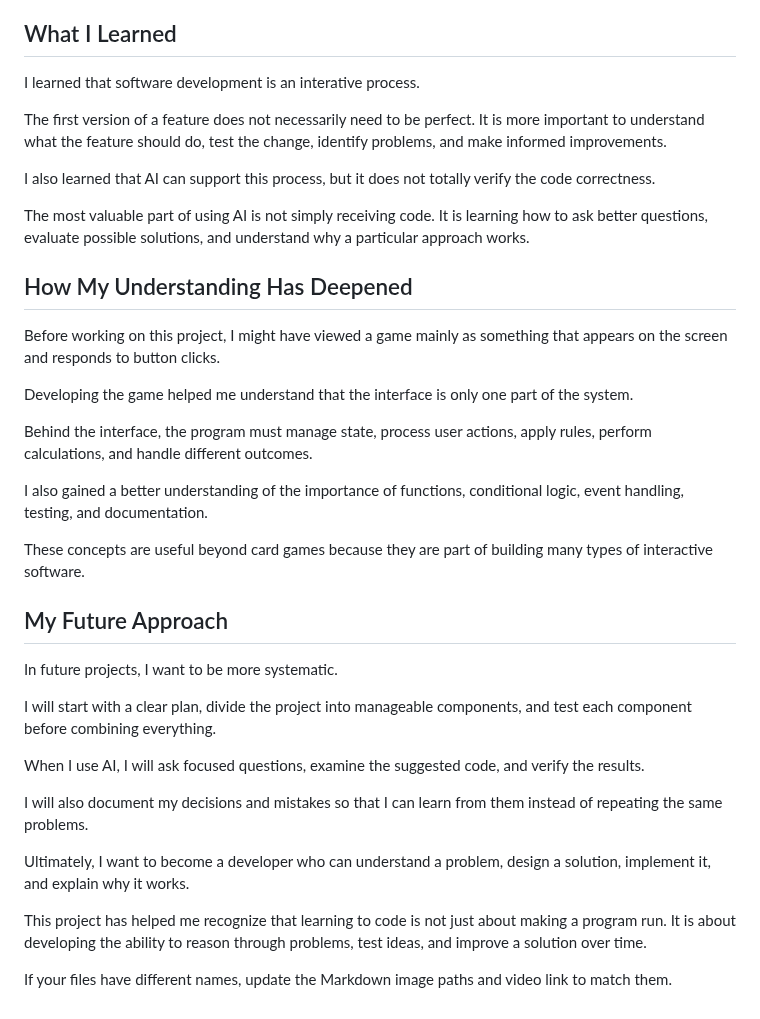
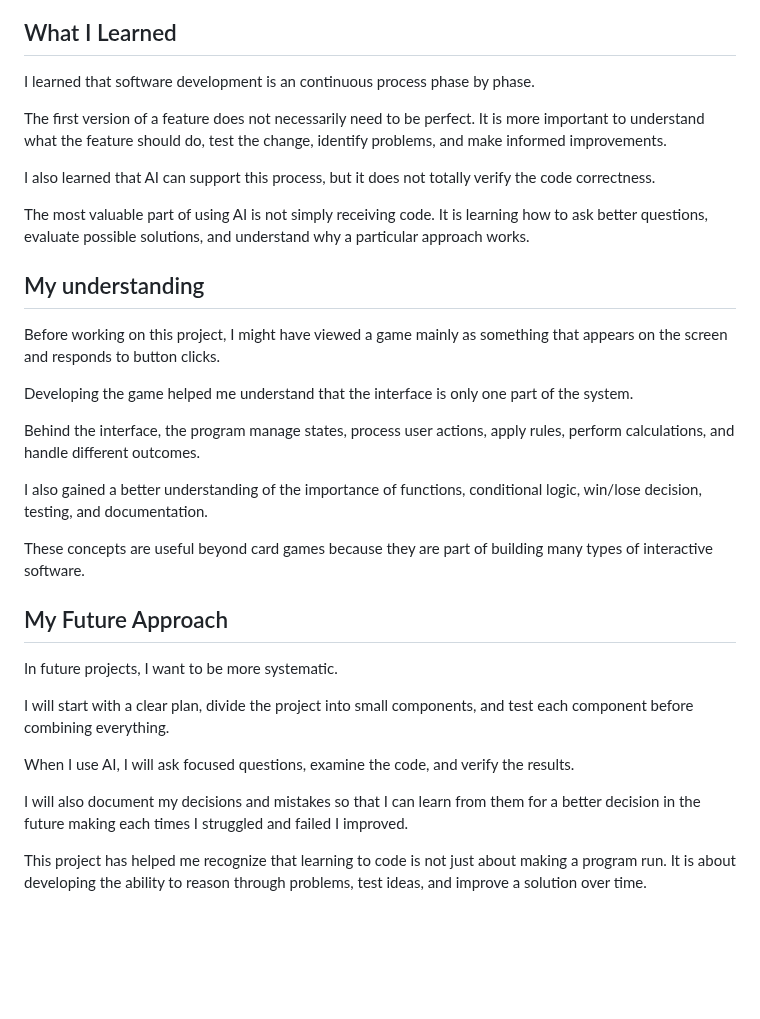
Before and after one commit to Wachirachet-Manwichachai/Wachirachet-Manwichachai.github.io, a Markdown page: projects/Game/Games.md, the part around the change. Rendered like a GitHub page; blank space fills up the shorter version.

```diff
--- a/projects/Game/Games.md
+++ b/projects/Game/Games.md
@@ -208,7 +208,7 @@ I also noticed that breaking a project into smaller components makes it easier t
 
 ## What I Learned
 
-I learned that software development is an interative process.
+I learned that software development is an continuous process phase by phase.
 
 The first version of a feature does not necessarily need to be perfect. It is more important to understand what the feature should do, test the change, identify problems, and make informed improvements.
 
@@ -216,15 +216,15 @@ I also learned that AI can support this process, but it does not totally verify
 
 The most valuable part of using AI is not simply receiving code. It is learning how to ask better questions, evaluate possible solutions, and understand why a particular approach works.
 
-## How My Understanding Has Deepened
+## My understanding
 
 Before working on this project, I might have viewed a game mainly as something that appears on the screen and responds to button clicks.
 
 Developing the game helped me understand that the interface is only one part of the system.
 
-Behind the interface, the program must manage state, process user actions, apply rules, perform calculations, and handle different outcomes.
+Behind the interface, the program manage states, process user actions, apply rules, perform calculations, and handle different outcomes.
 
-I also gained a better understanding of the importance of functions, conditional logic, event handling, testing, and documentation.
+I also gained a better understanding of the importance of functions, conditional logic, win/lose decision, testing, and documentation.
 
 These concepts are useful beyond card games because they are part of building many types of interactive software.
 
@@ -232,14 +232,10 @@ These concepts are useful beyond card games because they are part of building ma
 
 In future projects, I want to be more systematic.
 
-I will start with a clear plan, divide the project into manageable components, and test each component before combining everything.
+I will start with a clear plan, divide the project into small components, and test each component before combining everything.
 
-When I use AI, I will ask focused questions, examine the suggested code, and verify the results.
+When I use AI, I will ask focused questions, examine the code, and verify the results.
 
-I will also document my decisions and mistakes so that I can learn from them instead of repeating the same problems.
-
-Ultimately, I want to become a developer who can understand a problem, design a solution, implement it, and explain why it works.
+I will also document my decisions and mistakes so that I can learn from them for a better decision in the future making each times I struggled and failed I improved.
 
 This project has helped me recognize that learning to code is not just about making a program run. It is about developing the ability to reason through problems, test ideas, and improve a solution over time.
-
-If your files have different names, update the Markdown image paths and video link to match them.
```
